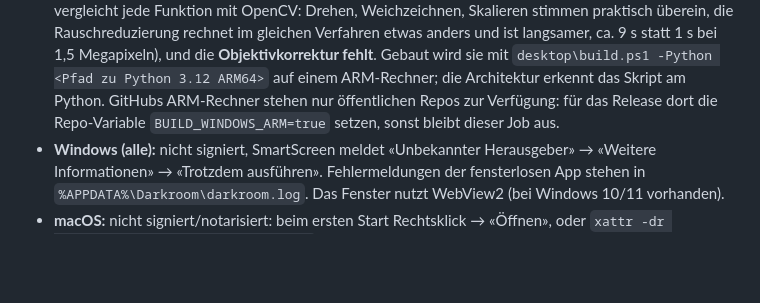
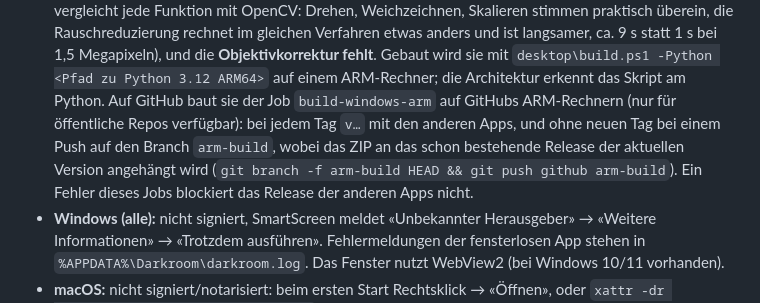
Before and after one commit to bawdiest/darkroom, a Markdown page: README.md, the part around the change. GitHub-like rendering; blank space fills up the shorter version.

Commit message:
README: Windows-ARM64-Build auf GitHub (Branch arm-build)
Co-Authored-By: Claude Sonnet 5.5 <noreply@anthropic.com>

```diff
--- a/README.md
+++ b/README.md
@@ -189,8 +189,10 @@ Aus dem Quellbaum startet man die App mit `python desktop/main.py` (Optionen `--
   OpenCV: Drehen, Weichzeichnen, Skalieren stimmen praktisch überein, die Rauschreduzierung rechnet im gleichen Verfahren etwas
   anders und ist langsamer, ca. 9 s statt 1 s bei 1,5 Megapixeln), und die **Objektivkorrektur fehlt**. Gebaut wird sie mit
   `desktop\build.ps1 -Python <Pfad zu Python 3.12 ARM64>` auf einem ARM-Rechner; die Architektur erkennt das Skript am Python.
-  GitHubs ARM-Rechner stehen nur öffentlichen Repos zur Verfügung: für das Release dort die Repo-Variable `BUILD_WINDOWS_ARM=true`
-  setzen, sonst bleibt dieser Job aus.
+  Auf GitHub baut sie der Job `build-windows-arm` auf GitHubs ARM-Rechnern (nur für öffentliche Repos verfügbar): bei jedem Tag
+  `v…` mit den anderen Apps, und ohne neuen Tag bei einem Push auf den Branch `arm-build`, wobei das ZIP an das schon bestehende
+  Release der aktuellen Version angehängt wird (`git branch -f arm-build HEAD && git push github arm-build`). Ein Fehler dieses
+  Jobs blockiert das Release der anderen Apps nicht.
 - **Windows (alle):** nicht signiert, SmartScreen meldet «Unbekannter Herausgeber» → «Weitere Informationen» → «Trotzdem ausführen».
   Fehlermeldungen der fensterlosen App stehen in `%APPDATA%\Darkroom\darkroom.log`.
   Das Fenster nutzt WebView2 (bei Windows 10/11 vorhanden).
```
